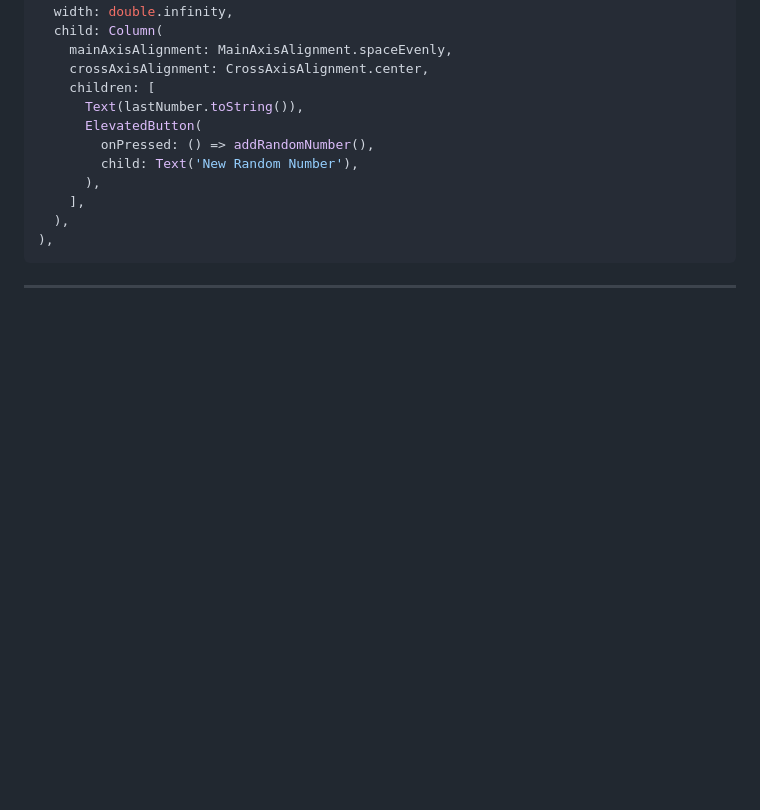
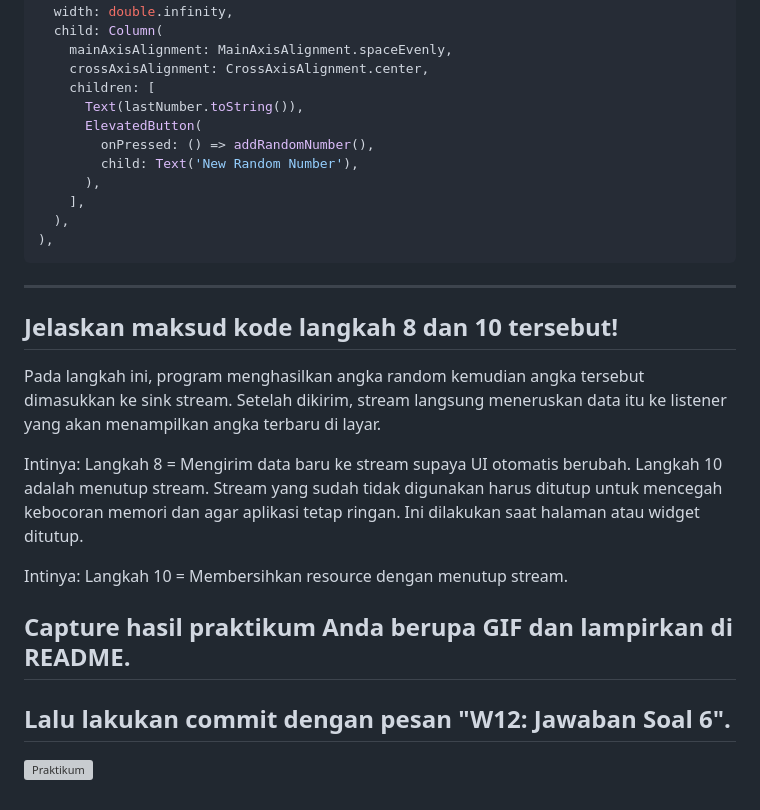
Before and after one commit to fajrulsantoso/fajrulsantoso-codelab02_dart, a Markdown page: week12/stream_fajrul/README.md, the part around the change. Drawn GitHub-style; blank space fills up the shorter version; grey boxes are pictures that could not be loaded.

````diff
--- a/week12/stream_fajrul/README.md
+++ b/week12/stream_fajrul/README.md
@@ -417,3 +417,17 @@ body: SizedBox(
 ```
 
 ---
+
+
+## Jelaskan maksud kode langkah 8 dan 10 tersebut!
+Pada langkah ini, program menghasilkan angka random kemudian angka tersebut dimasukkan ke sink stream. Setelah dikirim, stream langsung meneruskan data itu ke listener yang akan menampilkan angka terbaru di layar.
+
+Intinya: Langkah 8 = Mengirim data baru ke stream supaya UI otomatis berubah.
+Langkah 10 adalah menutup stream.
+Stream yang sudah tidak digunakan harus ditutup untuk mencegah kebocoran memori dan agar aplikasi tetap ringan. Ini dilakukan saat halaman atau widget ditutup.
+
+Intinya: Langkah 10 = Membersihkan resource dengan menutup stream.
+## Capture hasil praktikum Anda berupa GIF dan lampirkan di README.
+
+## Lalu lakukan commit dengan pesan "W12: Jawaban Soal 6".
+![Praktikum ](img/P12P2L11.JPG)
````
